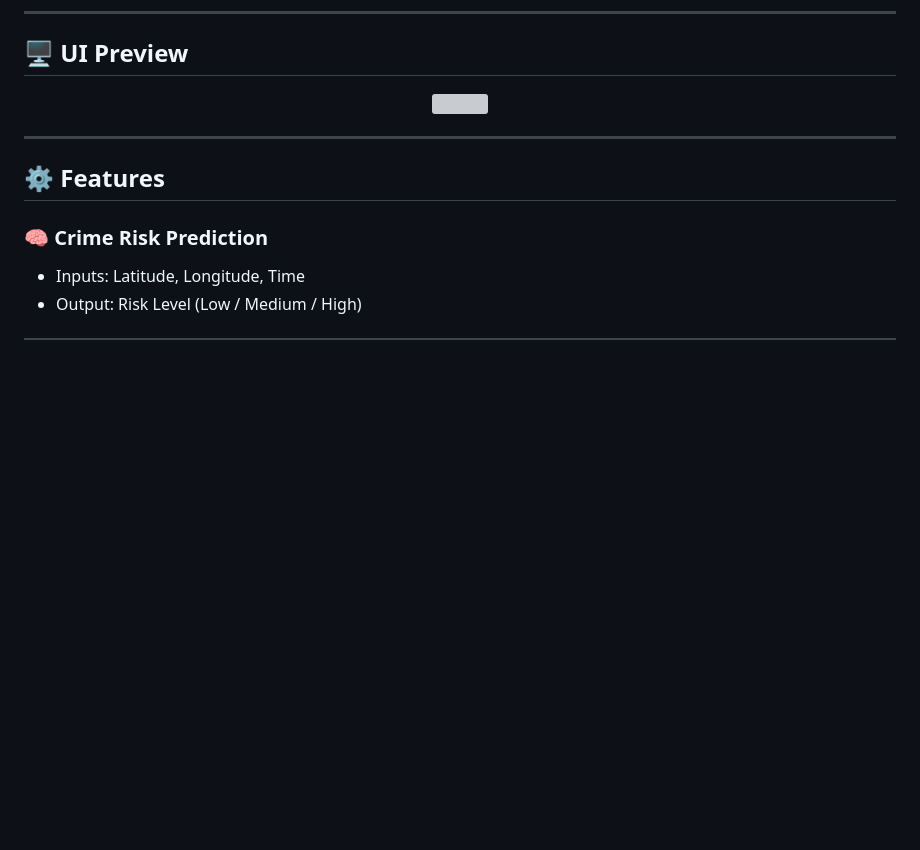
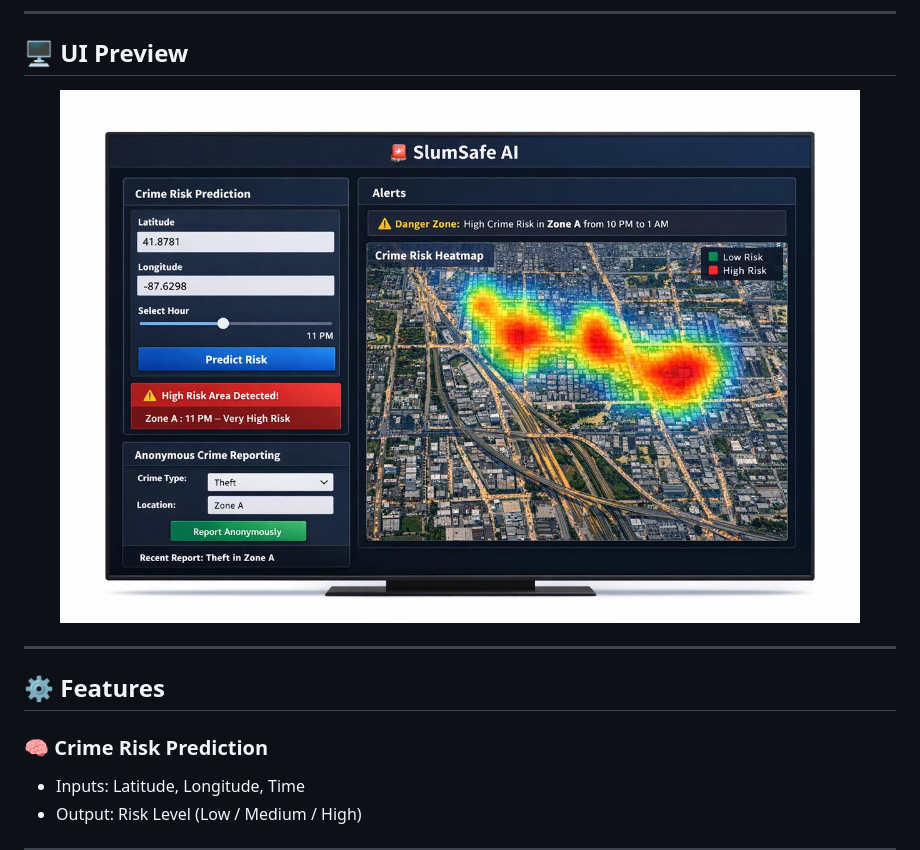
Before and after one commit to gee-46/SlumSafe-AI, a Markdown page: README.md, the part around the change. Drawn GitHub-style; blank space fills up the shorter version; grey boxes are pictures that could not be loaded.

```diff
--- a/README.md
+++ b/README.md
@@ -101,7 +101,7 @@ Limited Data → Prediction → User Reports → More Data → Better Prediction
 ## 🖥️ UI Preview
 
 <p align="center">
-  <img src="YOUR_UI_IMAGE_LINK_HERE" width="800"/>
+  <img src="UI-preview.jpeg" width="800"/>
 </p>
 
 ---
```
